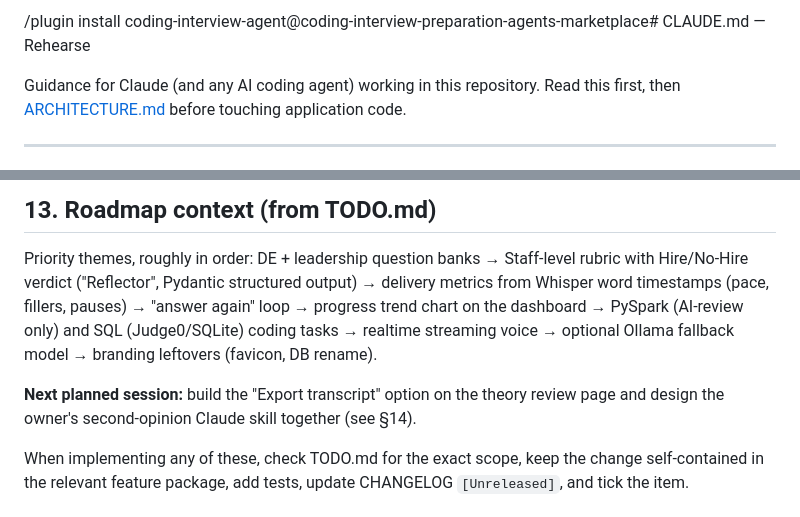
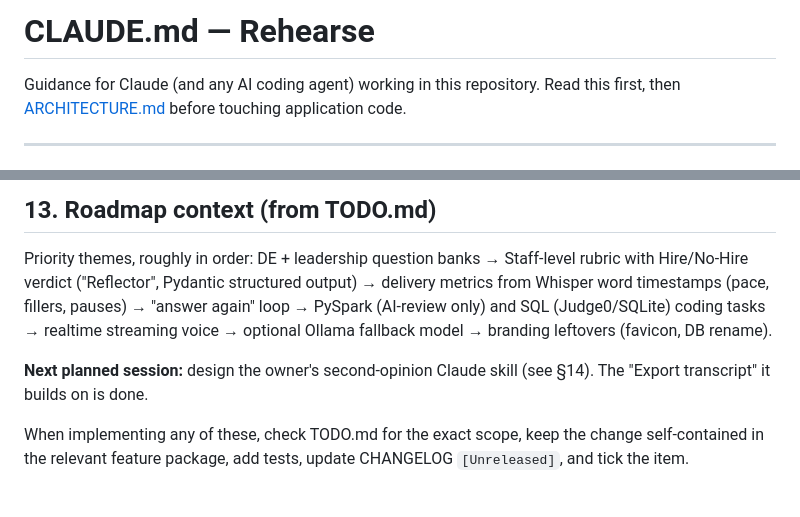
Before and after one commit to itsds/rehearse, a Markdown page: CLAUDE.md, 2 parts joined by grey strips. GitHub-like rendering.

Commit message:
docs: refresh CLAUDE.md after export and progress trend
Remove a stray command pasted before the title, drop the finished
progress trend chart from the roadmap, and point "Next planned session"
at the second-opinion skill now that Export transcript is done.

Co-Authored-By: Claude Opus 5.5 <noreply@anthropic.com>
Claude-Session: https://claude.ai/code/session_0113VTQew6T6ypm43KXH3G6R

```diff
--- a/CLAUDE.md
+++ b/CLAUDE.md
@@ -1,4 +1,4 @@
-/plugin install coding-interview-agent@coding-interview-preparation-agents-marketplace# CLAUDE.md — Rehearse
+# CLAUDE.md — Rehearse
 
 Guidance for Claude (and any AI coding agent) working in this repository. Read this first, then
 [ARCHITECTURE.md](ARCHITECTURE.md) before touching application code.
@@ -366,12 +366,11 @@ Never put `type: coding` rows in `data/questions/`.
 
 Priority themes, roughly in order: DE + leadership question banks → Staff-level rubric with
 Hire/No-Hire verdict ("Reflector", Pydantic structured output) → delivery metrics from Whisper word
-timestamps (pace, fillers, pauses) → "answer again" loop → progress trend chart on the dashboard →
-PySpark (AI-review only) and SQL (Judge0/SQLite) coding tasks → realtime streaming voice → optional
+timestamps (pace, fillers, pauses) → "answer again" loop → PySpark (AI-review only) and SQL (Judge0/SQLite) coding tasks → realtime streaming voice → optional
 Ollama fallback model → branding leftovers (favicon, DB rename).
 
-**Next planned session:** build the "Export transcript" option on the theory review page and
-design the owner's second-opinion Claude skill together (see §14).
+**Next planned session:** design the owner's second-opinion Claude skill (see §14). The
+"Export transcript" it builds on is done.
 
 When implementing any of these, check TODO.md for the exact scope, keep the change self-contained
 in the relevant feature package, add tests, update CHANGELOG `[Unreleased]`, and tick the item.
```
